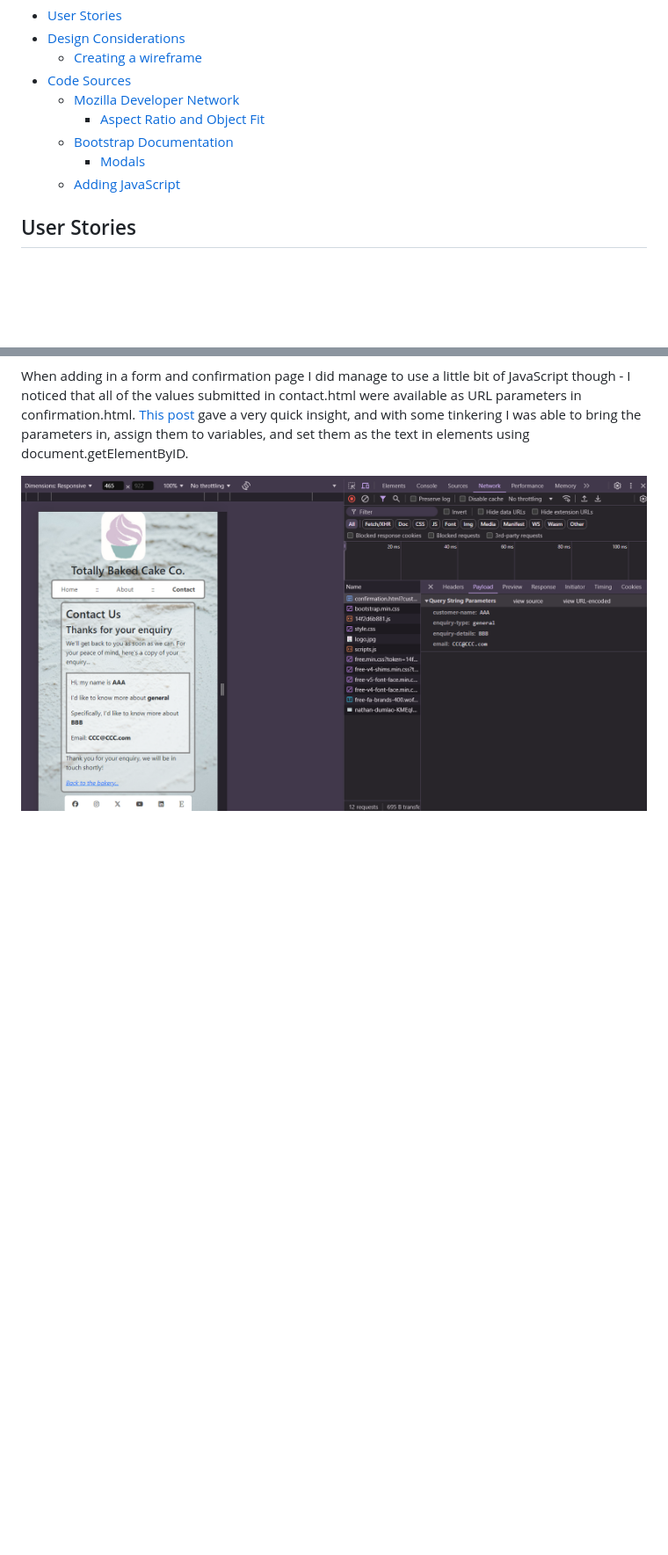
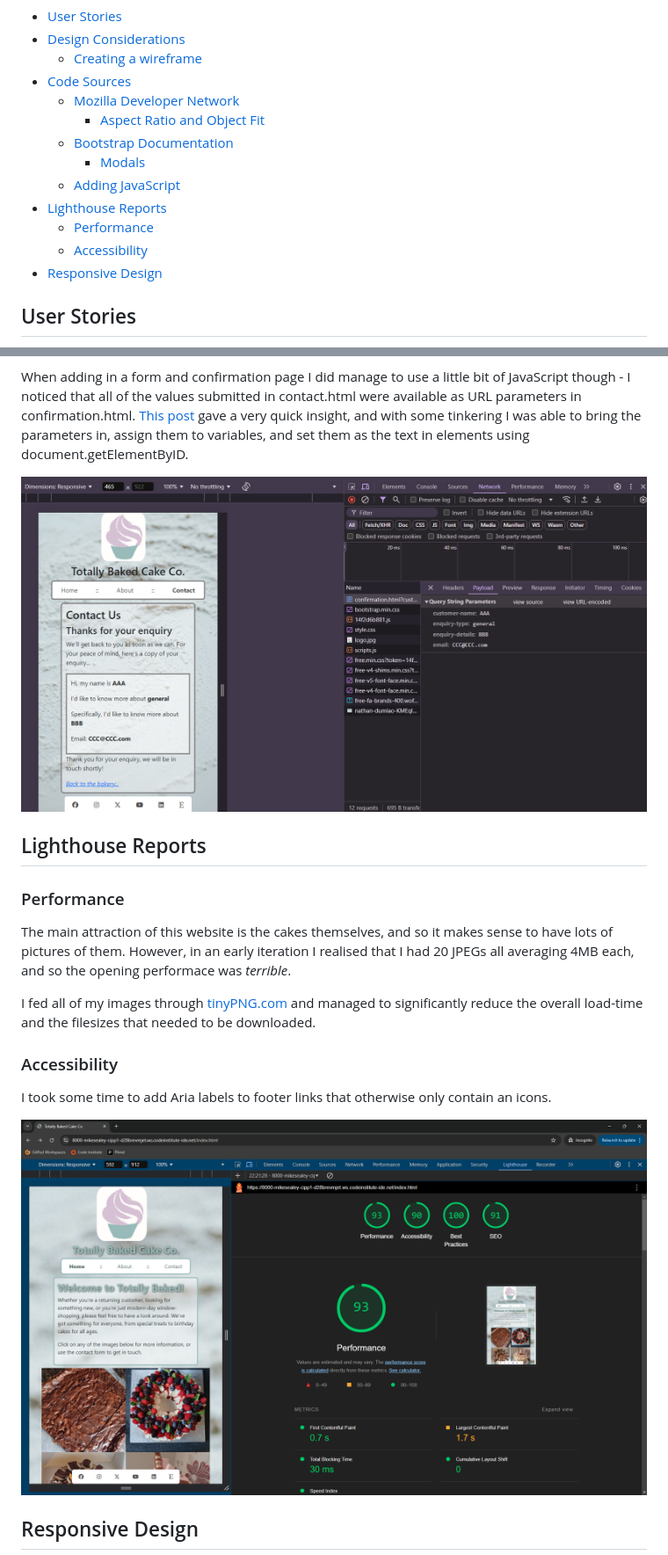
Before and after one commit to mikesealey/ci_pp1, a Markdown page: README.md, 2 parts joined by grey strips. Shown at 88% size. GitHub-like rendering; blank space fills up the shorter version.

Commit message:
adds Lighthouse section to readme

```diff
--- a/README.md
+++ b/README.md
@@ -13,6 +13,10 @@ This project will borrow heavily from the real life bakery business by the same
   * [Bootstrap Documentation](#bootstap-documentation)
     * [Modals](#modals)
   * [Adding JavaScript](#adding-javascript)
+* [Lighthouse Reports](#lighthouse-reports)
+  * [Performance](#performance)
+  * [Accessibility](#accessibility)
+* [Responsive Design](#responseive-design)
 
 
 
@@ -71,3 +75,17 @@ After trying my best to make this work for a long time, I decided in [this commi
 When adding in a form and confirmation page I did manage to use a little bit of JavaScript though - I noticed that all of the values submitted in contact.html were available as URL parameters in confirmation.html. [This post](https://sentry.io/answers/how-to-get-values-from-urls-in-javascript/) gave a very quick insight, and with some tinkering I was able to bring the parameters in, assign them to variables, and set them as the text in elements using document.getElementByID.
 
 <img src="README assets/Screenshot 2024-10-16 215748.png" style="max-width: 50%;">
+
+## Lighthouse Reports
+
+### Performance
+The main attraction of this website is the cakes themselves, and so it makes sense to have lots of pictures of them. However, in an early iteration I realised that I had 20 JPEGs all averaging 4MB each, and so the opening performace was _terrible_.
+
+I fed all of my images through [tinyPNG.com](https://www.tinypng.com) and managed to significantly reduce the overall load-time and the filesizes that needed to be downloaded.
+
+### Accessibility
+I took some time to add Aria labels to footer links that otherwise only contain an icons.
+
+<img src="./README assets/Totally Baked Lighthouse Report.png" style="max-width: 50%">
+
+## Responsive Design
```
